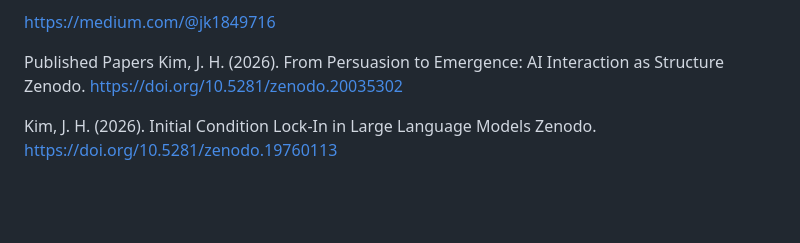
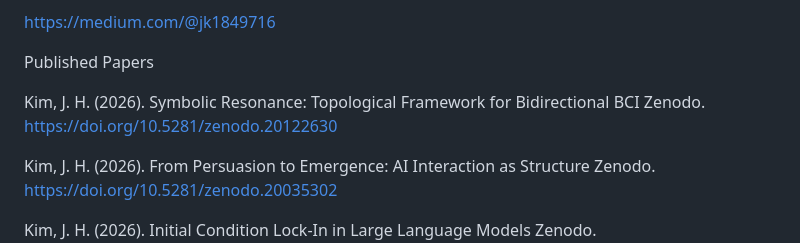
Before and after one commit to JaceKim9/Symbolic-Persona-Coding-SPC-, a Markdown page: README.md, the part around the change. Rendered like a GitHub page; blank space fills up the shorter version.

```diff
--- a/README.md
+++ b/README.md
@@ -22,6 +22,9 @@ https://zenodo.org/search?q=metadata.creators.person_or_org.name%3A%22Kim%2C%20J
 https://medium.com/@jk1849716
 
 Published Papers
+
+Kim, J. H. (2026). Symbolic Resonance: Topological Framework for Bidirectional BCI Zenodo. https://doi.org/10.5281/zenodo.20122630
+
 Kim, J. H. (2026). From Persuasion to Emergence: AI Interaction as Structure
 Zenodo. https://doi.org/10.5281/zenodo.20035302
 
```
